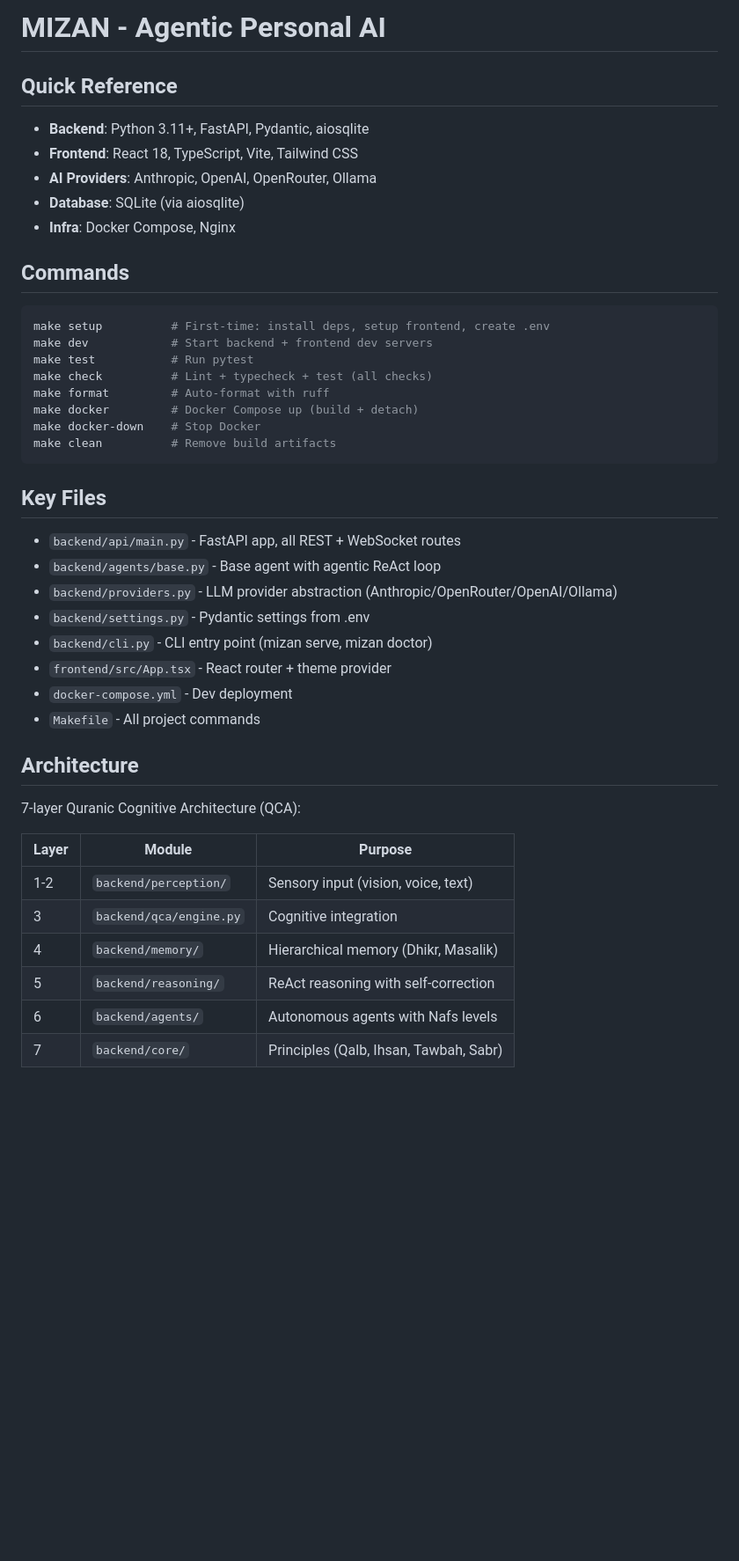
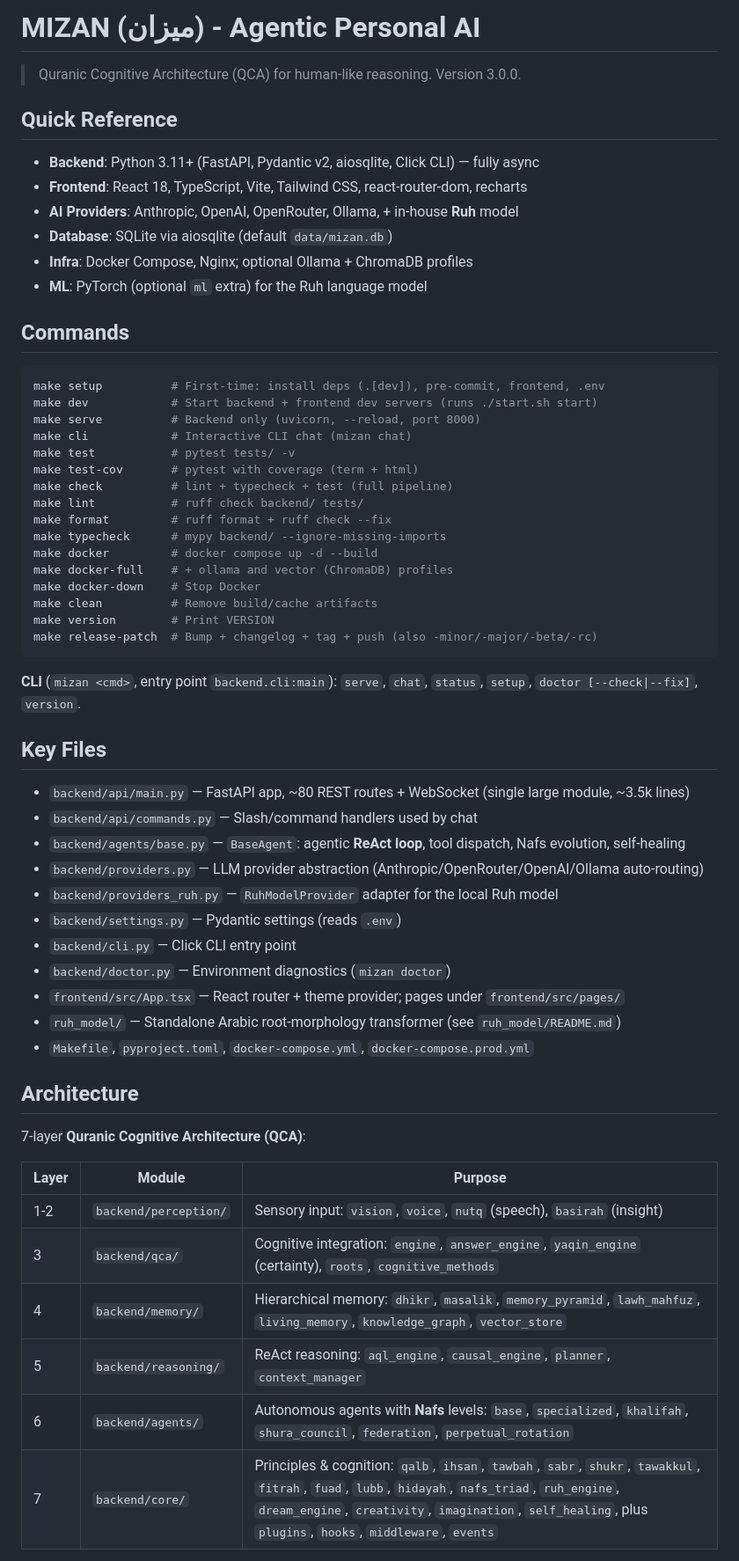
Before and after one commit to CodeWithJuber/mizan, a Markdown page: CLAUDE.md, the part around one of its changes. Shown at 88% size. Drawn GitHub-style; blank space fills up the shorter version.

````diff
--- a/CLAUDE.md
+++ b/CLAUDE.md
@@ -1,47 +1,63 @@
-# MIZAN - Agentic Personal AI
+# MIZAN (ميزان) - Agentic Personal AI
+
+> Quranic Cognitive Architecture (QCA) for human-like reasoning. Version 3.0.0.
 
 ## Quick Reference
 
-- **Backend**: Python 3.11+, FastAPI, Pydantic, aiosqlite
-- **Frontend**: React 18, TypeScript, Vite, Tailwind CSS
-- **AI Providers**: Anthropic, OpenAI, OpenRouter, Ollama
-- **Database**: SQLite (via aiosqlite)
-- **Infra**: Docker Compose, Nginx
+- **Backend**: Python 3.11+ (FastAPI, Pydantic v2, aiosqlite, Click CLI) — fully async
+- **Frontend**: React 18, TypeScript, Vite, Tailwind CSS, react-router-dom, recharts
+- **AI Providers**: Anthropic, OpenAI, OpenRouter, Ollama, + in-house **Ruh** model
+- **Database**: SQLite via aiosqlite (default `data/mizan.db`)
+- **Infra**: Docker Compose, Nginx; optional Ollama + ChromaDB profiles
+- **ML**: PyTorch (optional `ml` extra) for the Ruh language model
 
 ## Commands
 
 ```bash
-make setup          # First-time: install deps, setup frontend, create .env
-make dev            # Start backend + frontend dev servers
-make test           # Run pytest
-make check          # Lint + typecheck + test (all checks)
-make format         # Auto-format with ruff
-make docker         # Docker Compose up (build + detach)
+make setup          # First-time: install deps (.[dev]), pre-commit, frontend, .env
+make dev            # Start backend + frontend dev servers (runs ./start.sh start)
+make serve          # Backend only (uvicorn, --reload, port 8000)
+make cli            # Interactive CLI chat (mizan chat)
+make test           # pytest tests/ -v
+make test-cov       # pytest with coverage (term + html)
+make check          # lint + typecheck + test (full pipeline)
+make lint           # ruff check backend/ tests/
+make format         # ruff format + ruff check --fix
+make typecheck      # mypy backend/ --ignore-missing-imports
+make docker         # docker compose up -d --build
+make docker-full    # + ollama and vector (ChromaDB) profiles
 make docker-down    # Stop Docker
-make clean          # Remove build artifacts
+make clean          # Remove build/cache artifacts
+make version        # Print VERSION
+make release-patch  # Bump + changelog + tag + push (also -minor/-major/-beta/-rc)
 ```
+
+**CLI** (`mizan <cmd>`, entry point `backend.cli:main`): `serve`, `chat`, `status`, `setup`, `doctor [--check|--fix]`, `version`.
 
 ## Key Files
 
-- `backend/api/main.py` - FastAPI app, all REST + WebSocket routes
-- `backend/agents/base.py` - Base agent with agentic ReAct loop
-- `backend/providers.py` - LLM provider abstraction (Anthropic/OpenRouter/OpenAI/Ollama)
-- `backend/settings.py` - Pydantic settings from .env
-- `backend/cli.py` - CLI entry point (mizan serve, mizan doctor)
-- `frontend/src/App.tsx` - React router + theme provider
-- `docker-compose.yml` - Dev deployment
-- `Makefile` - All project commands
+- `backend/api/main.py` — FastAPI app, ~80 REST routes + WebSocket (single large module, ~3.5k lines)
+- `backend/api/commands.py` — Slash/command handlers used by chat
+- `backend/agents/base.py` — `BaseAgent`: agentic **ReAct loop**, tool dispatch, Nafs evolution, self-healing
+- `backend/providers.py` — LLM provider abstraction (Anthropic/OpenRouter/OpenAI/Ollama auto-routing)
+- `backend/providers_ruh.py` — `RuhModelProvider` adapter for the local Ruh model
+- `backend/settings.py` — Pydantic settings (reads `.env`)
+- `backend/cli.py` — Click CLI entry point
+- `backend/doctor.py` — Environment diagnostics (`mizan doctor`)
+- `frontend/src/App.tsx` — React router + theme provider; pages under `frontend/src/pages/`
+- `ruh_model/` — Standalone Arabic root-morphology transformer (see `ruh_model/README.md`)
+- `Makefile`, `pyproject.toml`, `docker-compose.yml`, `docker-compose.prod.yml`
 
 ## Architecture
 
-7-layer Quranic Cognitive Architecture (QCA):
+7-layer **Quranic Cognitive Architecture (QCA)**:
 
 | Layer | Module | Purpose |
 |-------|--------|---------|
-| 1-2 | `backend/perception/` | Sensory input (vision, voice, text) |
-| 3 | `backend/qca/engine.py` | Cognitive integration |
-| 4 | `backend/memory/` | Hierarchical memory (Dhikr, Masalik) |
-| 5 | `backend/reasoning/` | ReAct reasoning with self-correction |
-| 6 | `backend/agents/` | Autonomous agents with Nafs levels |
-| 7 | `backend/core/` | Principles (Qalb, Ihsan, Tawbah, Sabr) |
+| 1-2 | `backend/perception/` | Sensory input: `vision`, `voice`, `nutq` (speech), `basirah` (insight) |
+| 3 | `backend/qca/` | Cognitive integration: `engine`, `answer_engine`, `yaqin_engine` (certainty), `roots`, `cognitive_methods` |
+| 4 | `backend/memory/` | Hierarchical memory: `dhikr`, `masalik`, `memory_pyramid`, `lawh_mahfuz`, `living_memory`, `knowledge_graph`, `vector_store` |
+| 5 | `backend/reasoning/` | ReAct reasoning: `aql_engine`, `causal_engine`, `planner`, `context_manager` |
+| 6 | `backend/agents/` | Autonomous agents with **Nafs** levels: `base`, `specialized`, `khalifah`, `shura_council`, `federation`, `perpetual_rotation` |
+| 7 | `backend/core/` | Principles & cognition: `qalb`, `ihsan`, `tawbah`, `sabr`, `shukr`, `tawakkul`, `fitrah`, `fuad`, `lubb`, `hidayah`, `nafs_triad`, `ruh_engine`, `dream_engine`, `creativity`, `imagination`, `self_healing`, plus `plugins`, `hooks`, `middleware`, `events` |
 
````
Also changed, not shown: other parts of CLAUDE.md (+50 -24 lines).
